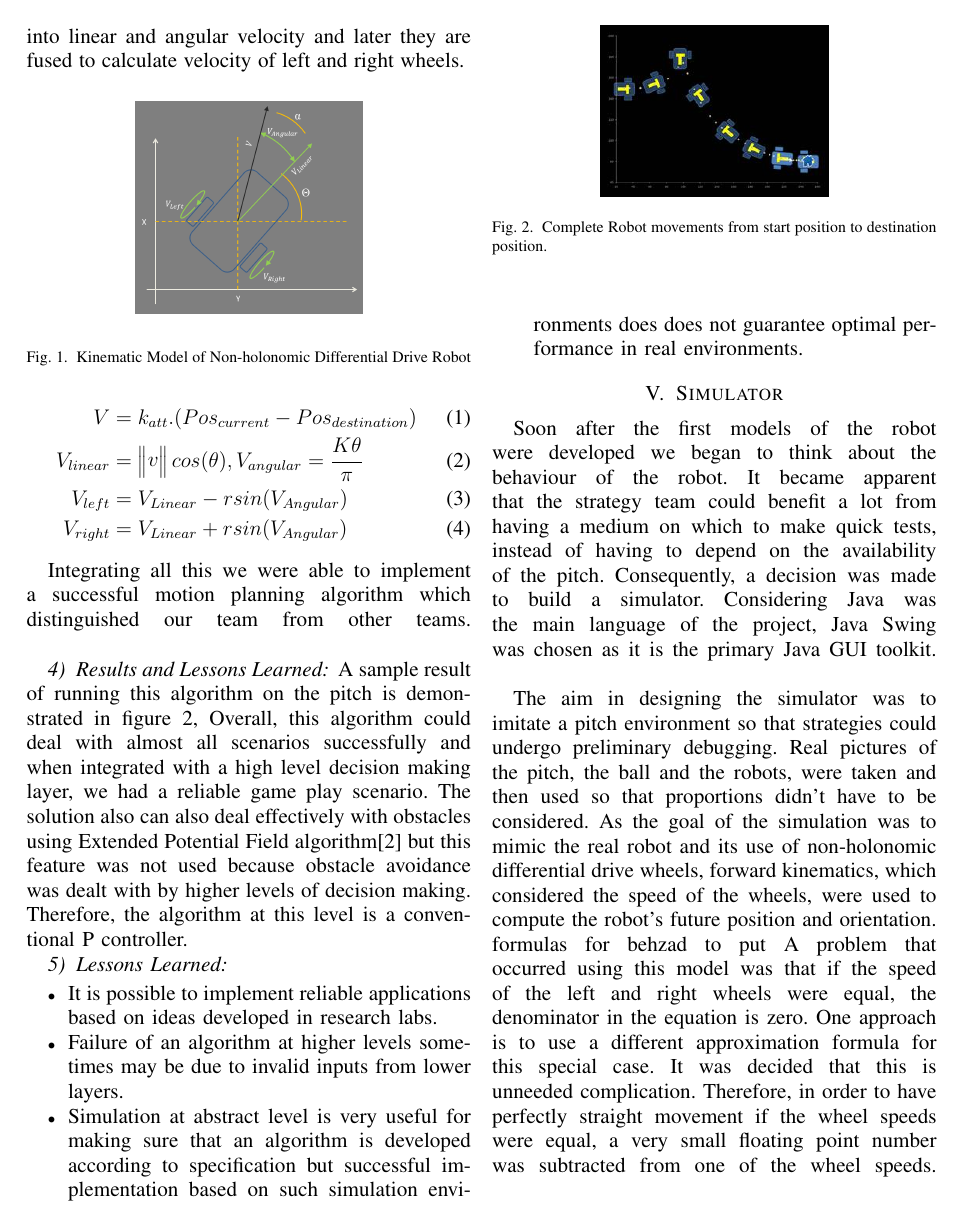
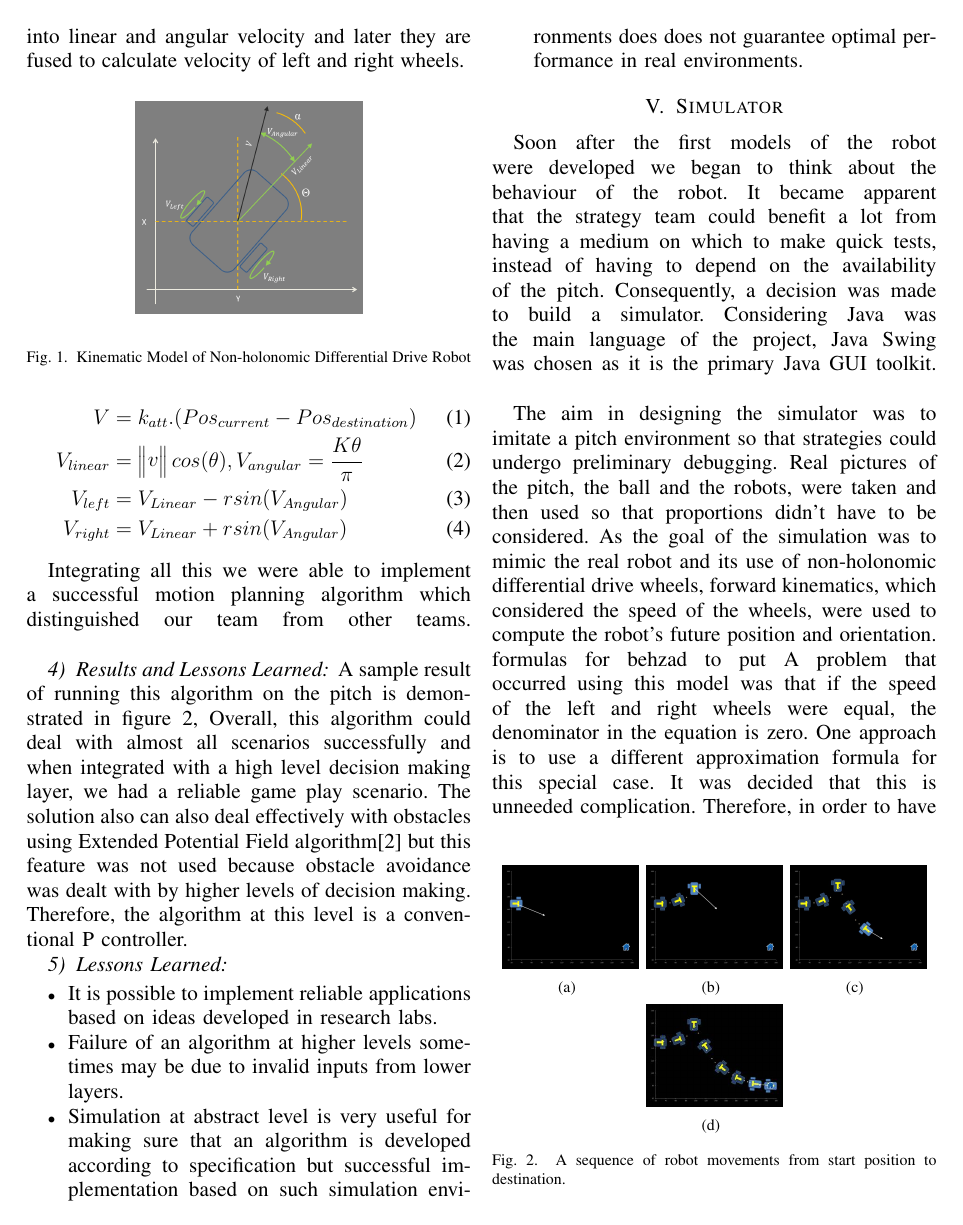
Before and after one commit to juokaz/SDP12, a LaTeX paper (Documents/Team Reports/Report5/test.tex, which reads Documents/Team Reports/Report5/strategy.tex): page 5 of 7. Compiled offline with pdfLaTeX.

Commit message:
Added a few more diagrams
git-svn-id: http://svn3.xp-dev.com/svn/SDP12@276 a999eb98-acfe-4d63-a2f3-c0b6aa0b45c9

```diff
--- a/Documents/Team Reports/Report5/strategy.tex
+++ b/Documents/Team Reports/Report5/strategy.tex
@@ -105,10 +105,13 @@ Integrating all this we were able to implement a successful motion planning algo
 A sample result of running this algorithm on the pitch is demonstrated in figure \ref{fig:seq}, Overall, this algorithm could deal with almost all scenarios successfully and when integrated with a high level decision making layer, we had a reliable game play scenario.
 The solution also can also deal effectively with obstacles using Extended Potential Field algorithm\cite{paper:OKhatib} but this feature was not used because obstacle avoidance was dealt with by higher levels of decision making. Therefore, the algorithm at this level is a conventional P controller.
 
-\begin{figure}[htp]
+\begin{figure}[!bp]
 \begin{center}
-\includegraphics[width=0.25\textwidth] {Final.jpg}
-\caption{Complete Robot movements from start position to destination position.}
+\subfigure[]{\includegraphics[width=0.15\textwidth] {step1.jpg}}
+\subfigure[]{\includegraphics[width=0.15\textwidth] {step2.jpg}}
+\subfigure[]{\includegraphics[width=0.15\textwidth] {step3.jpg}}
+\subfigure[]{\includegraphics[width=0.15\textwidth] {Final.jpg}}
+\caption{A sequence of robot movements from start position to destination.}
 \label{fig:seq}
 \end{center}
 \end{figure}
```
Also changed, not shown: Documents/Team Reports/Report5/test.tex (+1 -2 lines), Documents/Team Reports/Report5/vision.tex (+4 -4 lines), Documents/Team Reports/Report5/images/secondOrderOrien.png (added), Documents/Team Reports/Report5/images/step1.JPG (added), Documents/Team Reports/Report5/images/step2.JPG (added), Documents/Team Reports/Report5/images/step3.JPG (added).
